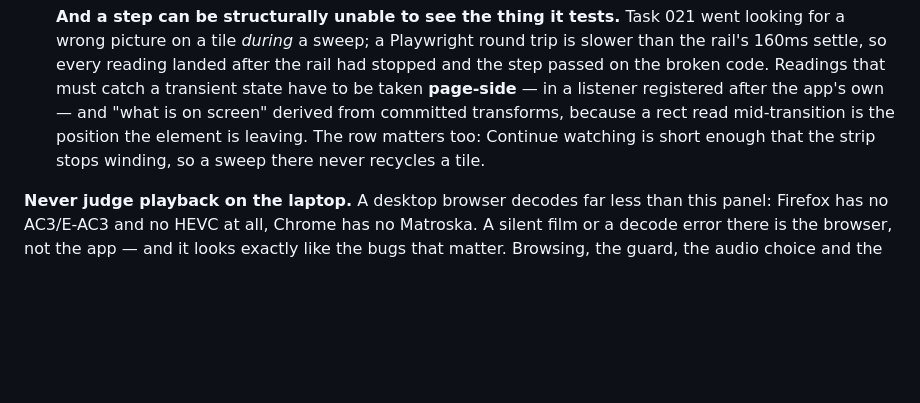
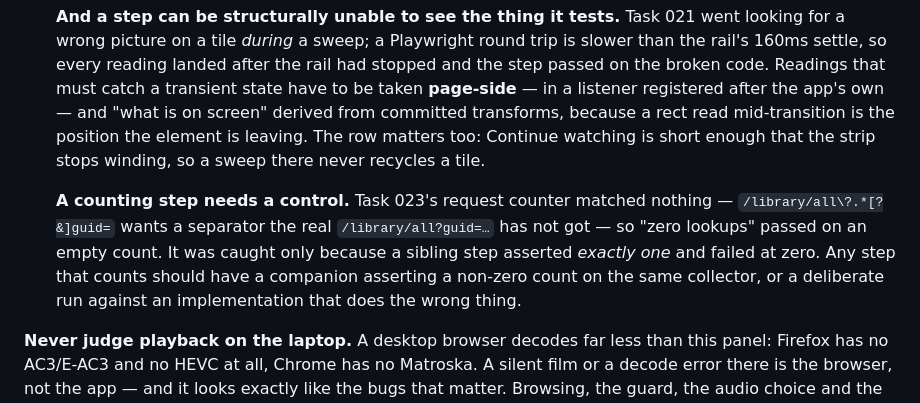
Before and after one commit to StuCM/Reflex, a Markdown page: CLAUDE.md, the part around the change. GitHub-like rendering; blank space fills up the shorter version.

Commit message:
docs(docs): a counting step needs a control

```diff
--- a/CLAUDE.md
+++ b/CLAUDE.md
@@ -363,6 +363,14 @@ The three checks, and what each is for:
   element is leaving. The row matters too: Continue watching is short enough
   that the strip stops winding, so a sweep there never recycles a tile.
 
+  **A counting step needs a control.** Task 023's request counter matched
+  nothing — `/library/all\?.*[?&]guid=` wants a separator the real
+  `/library/all?guid=…` has not got — so "zero lookups" passed on an empty
+  count. It was caught only because a sibling step asserted *exactly one* and
+  failed at zero. Any step that counts should have a companion asserting a
+  non-zero count on the same collector, or a deliberate run against an
+  implementation that does the wrong thing.
+
 **Never judge playback on the laptop.** A desktop browser decodes far less than
 this panel: Firefox has no AC3/E-AC3 and no HEVC at all, Chrome has no
 Matroska. A silent film or a decode error there is the browser, not the app —
```
